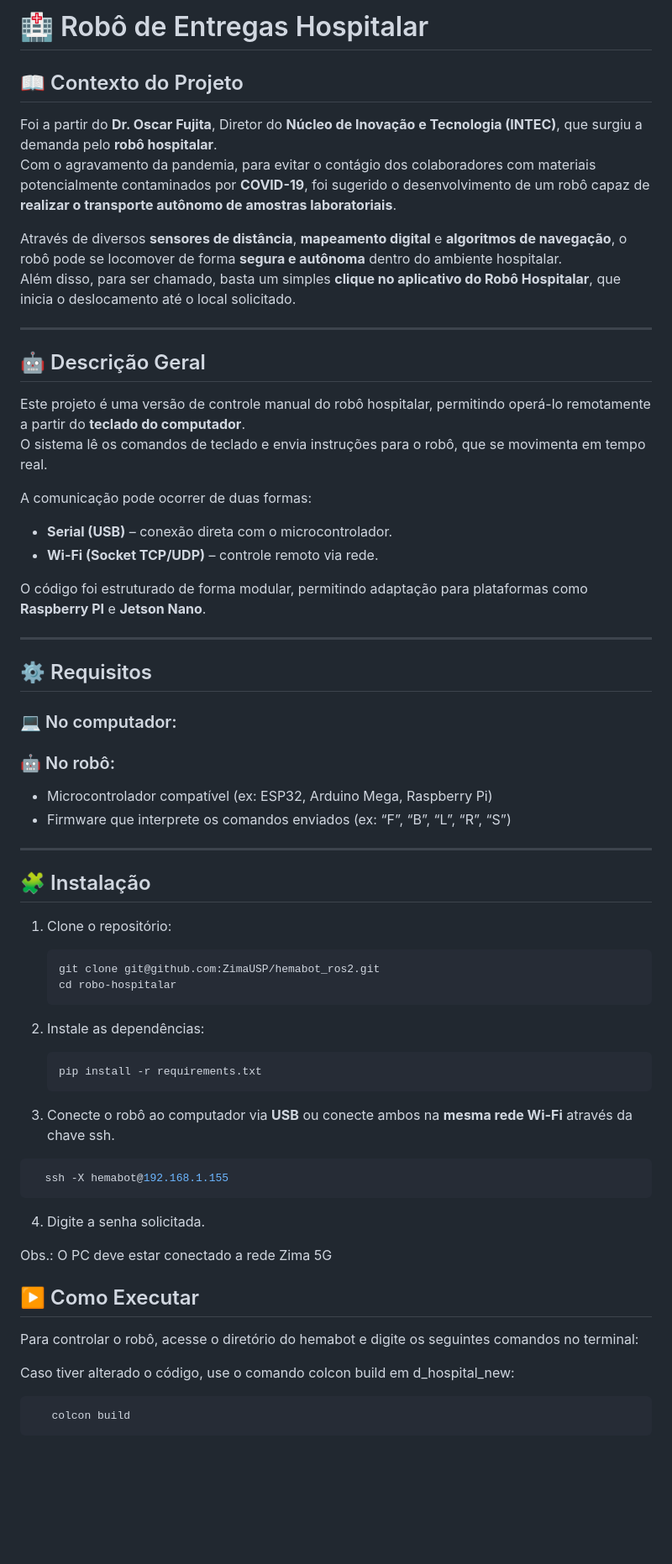
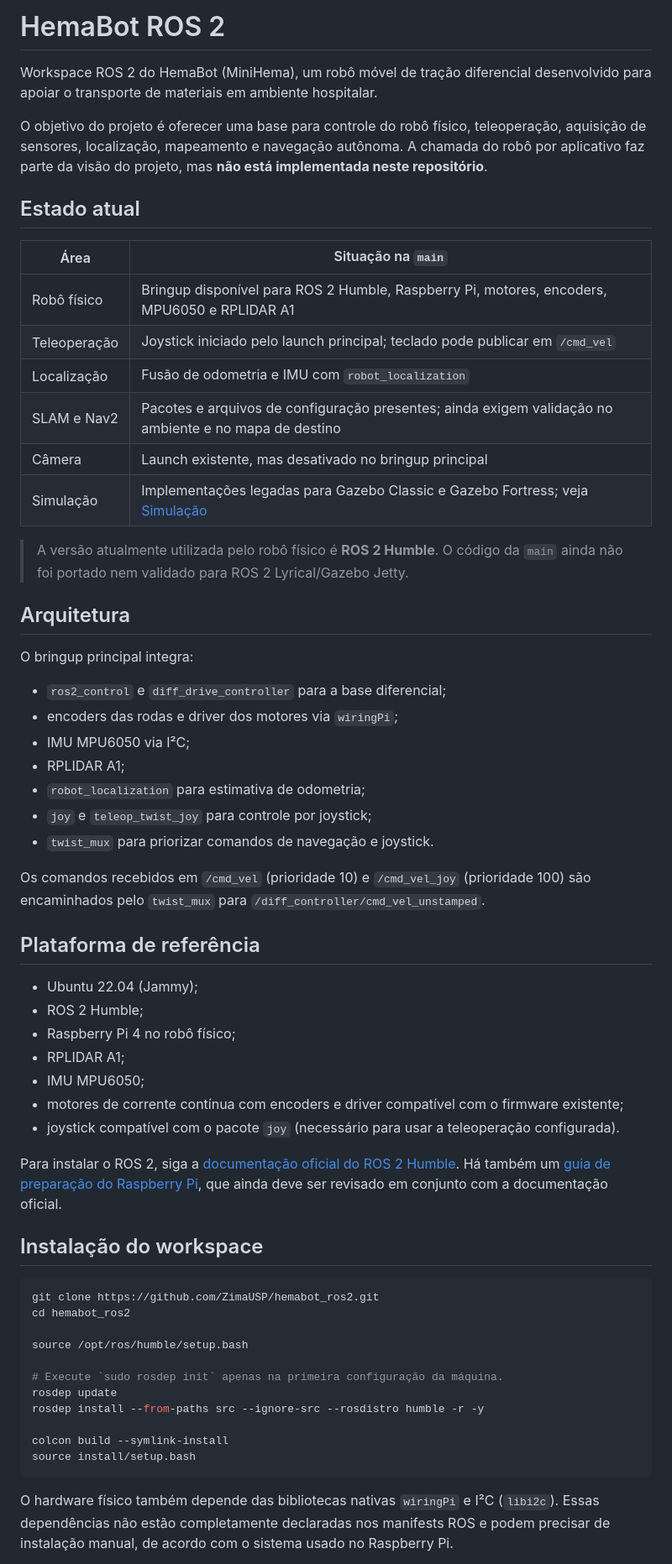
Before and after one commit to ZimaUSP/hemabot_ros2, a Markdown page: README.md, the part around one of its changes. Shown at 84% size. GitHub-like rendering; blank space fills up the shorter version.

Commit message:
docs: corrigir README conforme estado atual

````diff
--- a/README.md
+++ b/README.md
@@ -1,65 +1,63 @@
-# 🏥 Robô de Entregas Hospitalar
+# HemaBot ROS 2
 
-## 📖 Contexto do Projeto
+Workspace ROS 2 do HemaBot (MiniHema), um robô móvel de tração diferencial desenvolvido para apoiar o transporte de materiais em ambiente hospitalar.
 
-Foi a partir do **Dr. Oscar Fujita**, Diretor do **Núcleo de Inovação e Tecnologia (INTEC)**, que surgiu a demanda pelo **robô hospitalar**.
-Com o agravamento da pandemia, para evitar o contágio dos colaboradores com materiais potencialmente contaminados por **COVID-19**, foi sugerido o desenvolvimento de um robô capaz de **realizar o transporte autônomo de amostras laboratoriais**.
+O objetivo do projeto é oferecer uma base para controle do robô físico, teleoperação, aquisição de sensores, localização, mapeamento e navegação autônoma. A chamada do robô por aplicativo faz parte da visão do projeto, mas **não está implementada neste repositório**.
 
-Através de diversos **sensores de distância**, **mapeamento digital** e **algoritmos de navegação**, o robô pode se locomover de forma **segura e autônoma** dentro do ambiente hospitalar.
-Além disso, para ser chamado, basta um simples **clique no aplicativo do Robô Hospitalar**, que inicia o deslocamento até o local solicitado.
+## Estado atual
 
----
+| Área | Situação na `main` |
+| --- | --- |
+| Robô físico | Bringup disponível para ROS 2 Humble, Raspberry Pi, motores, encoders, MPU6050 e RPLIDAR A1 |
+| Teleoperação | Joystick iniciado pelo launch principal; teclado pode publicar em `/cmd_vel` |
+| Localização | Fusão de odometria e IMU com `robot_localization` |
+| SLAM e Nav2 | Pacotes e arquivos de configuração presentes; ainda exigem validação no ambiente e no mapa de destino |
+| Câmera | Launch existente, mas desativado no bringup principal |
+| Simulação | Implementações legadas para Gazebo Classic e Gazebo Fortress; veja [Simulação](#simulação) |
 
-## 🤖 Descrição Geral
+> A versão atualmente utilizada pelo robô físico é **ROS 2 Humble**. O código da `main` ainda não foi portado nem validado para ROS 2 Lyrical/Gazebo Jetty.
 
-Este projeto é uma versão de controle manual do robô hospitalar, permitindo operá-lo remotamente a partir do **teclado do computador**.
-O sistema lê os comandos de teclado e envia instruções para o robô, que se movimenta em tempo real.
+## Arquitetura
 
-A comunicação pode ocorrer de duas formas:
-- **Serial (USB)** – conexão direta com o microcontrolador.
-- **Wi-Fi (Socket TCP/UDP)** – controle remoto via rede.
+O bringup principal integra:
 
-O código foi estruturado de forma modular, permitindo adaptação para plataformas como **Raspberry PI** e **Jetson Nano**.
+- `ros2_control` e `diff_drive_controller` para a base diferencial;
+- encoders das rodas e driver dos motores via `wiringPi`;
+- IMU MPU6050 via I²C;
+- RPLIDAR A1;
+- `robot_localization` para estimativa de odometria;
+- `joy` e `teleop_twist_joy` para controle por joystick;
+- `twist_mux` para priorizar comandos de navegação e joystick.
 
----
+Os comandos recebidos em `/cmd_vel` (prioridade 10) e `/cmd_vel_joy` (prioridade 100) são encaminhados pelo `twist_mux` para `/diff_controller/cmd_vel_unstamped`.
 
-## ⚙️ Requisitos
+## Plataforma de referência
 
-### 💻 No computador:
+- Ubuntu 22.04 (Jammy);
+- ROS 2 Humble;
+- Raspberry Pi 4 no robô físico;
+- RPLIDAR A1;
+- IMU MPU6050;
+- motores de corrente contínua com encoders e driver compatível com o firmware existente;
+- joystick compatível com o pacote `joy` (necessário para usar a teleoperação configurada).
 
-### 🤖 No robô:
-- Microcontrolador compatível (ex: ESP32, Arduino Mega, Raspberry Pi)
-- Firmware que interprete os comandos enviados (ex: “F”, “B”, “L”, “R”, “S”)
+Para instalar o ROS 2, siga a [documentação oficial do ROS 2 Humble](https://docs.ros.org/en/humble/Installation/Ubuntu-Install-Debs.html). Há também um [guia de preparação do Raspberry Pi](docs/os_installation_raspberry.md), que ainda deve ser revisado em conjunto com a documentação oficial.
 
----
-
-## 🧩 Instalação
-
-1. Clone o repositório:
-   ```bash
-   git clone git@github.com:ZimaUSP/hemabot_ros2.git
-   cd robo-hospitalar
-   ```
-
-2. Instale as dependências:
-   ```bash
-   pip install -r requirements.txt
-   ```
-
-3. Conecte o robô ao computador via **USB** ou conecte ambos na **mesma rede Wi-Fi** através da chave ssh.
-
- ```bash
-   ssh -X hemabot@192.168.1.155
-   ```
-4. Digite a senha solicitada.
-
-Obs.: O PC deve estar conectado a rede Zima 5G
-## ▶️ Como Executar
-
-Para controlar o robô, acesse o diretório do hemabot e digite os seguintes comandos no terminal:
-
-Caso tiver alterado o código, use o comando colcon build em d_hospital_new:
+## Instalação do workspace
 
 ```bash
-   colcon build
-   ```
+git clone https://github.com/ZimaUSP/hemabot_ros2.git
+cd hemabot_ros2
+
+source /opt/ros/humble/setup.bash
+
+# Execute `sudo rosdep init` apenas na primeira configuração da máquina.
+rosdep update
+rosdep install --from-paths src --ignore-src --rosdistro humble -r -y
+
+colcon build --symlink-install
+source install/setup.bash
+```
+
+O hardware físico também depende das bibliotecas nativas `wiringPi` e I²C (`libi2c`). Essas dependências não estão completamente declaradas nos manifests ROS e podem precisar de instalação manual, de acordo com o sistema usado no Raspberry Pi.
+
````
Also changed, not shown: other parts of README.md (+110 -69 lines).
